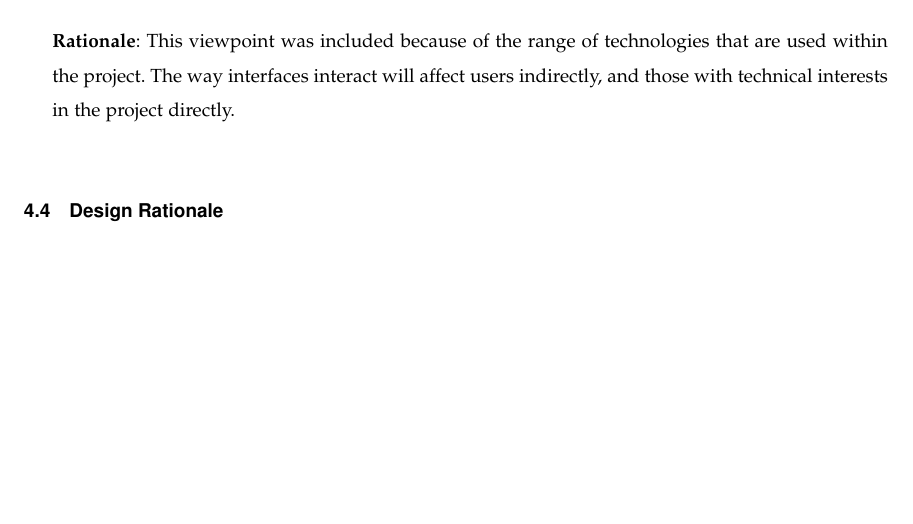
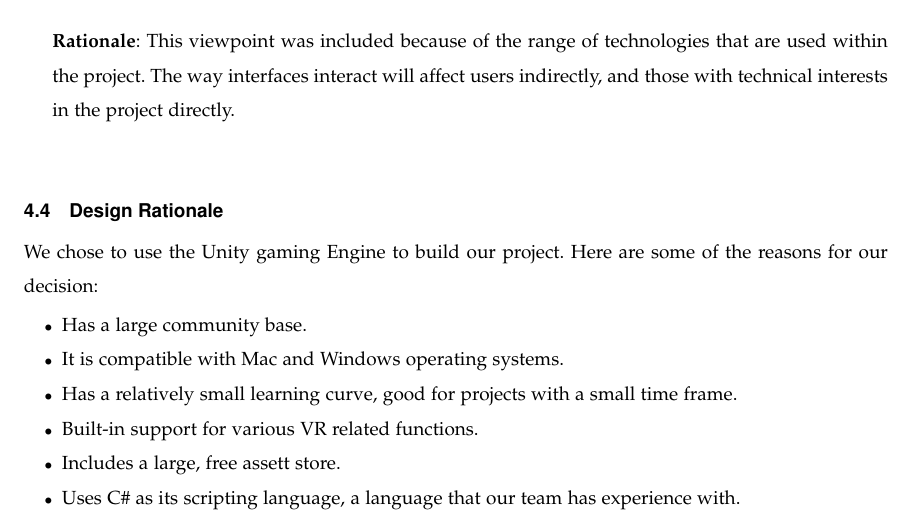
Before and after one commit to mckennajones/Capstone, a LaTeX problem sheet (assignments/designdoc/designdoc.tex): part of page 9 of 15, cut so that both start at the same text, the shorter picture padded with empty space. Compiled offline with LaTeX, dvips and Ghostscript; a missing font is replaced by an installed copy or a similar font; a LaTeX package or settings file that is missing is left out.

Commit message:
added rationale:

```diff
--- a/assignments/designdoc/designdoc.tex
+++ b/assignments/designdoc/designdoc.tex
@@ -238,6 +238,15 @@
 
 
 \subsection{Design Rationale}
+We chose to use the Unity gaming Engine to build our project. Here are some of the reasons for our decision:
+\begin{itemize}
+  \item Has a large community base.
+  \item It is compatible with Mac and Windows operating systems.
+  \item Has a relatively small learning curve, good for projects with a small time frame.
+  \item Built-in support for various VR related functions.
+  \item Includes a large, free assett store.
+  \item Uses C\# as its scripting language, a language that our team has experience with.
+\end{itemize}
 
 \section{Approach}
 \subsection{Static Environment}
```
